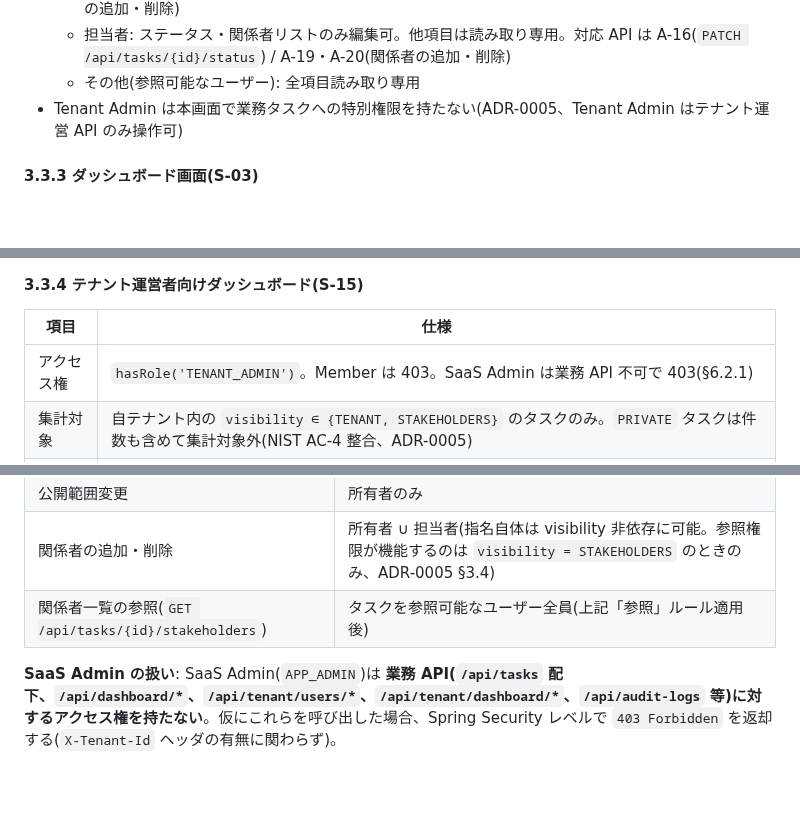
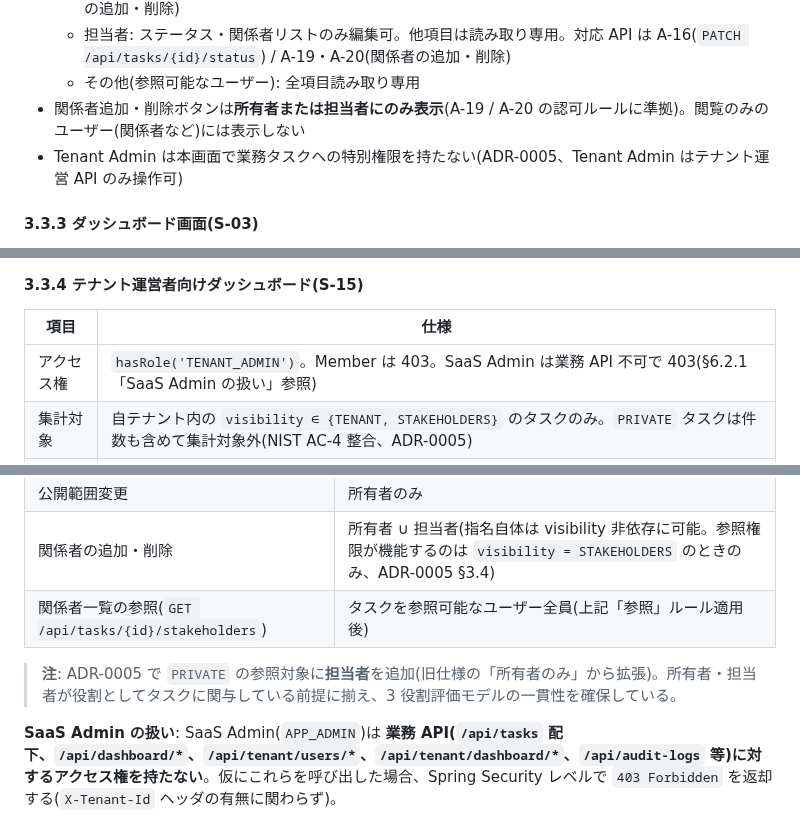
Before and after one commit to win2cot/tasks-webapi, a Markdown page: docs/specs/基本設計書.md, 3 parts joined by grey strips. GitHub-like rendering; blank space fills up the shorter version.

Commit message:
docs(spec): 基本設計書 v1.4.4 PR Round 2 レビュー対応
🟡 Minor[1] §6.2.1 PRIVATE 参照対象変更の脚注を追加
  ADR-0005 で PRIVATE 参照に担当者が追加された旨を認可テーブル直下に明示

🟡 Minor[2] §3.3.2 S-06 に関係者追加・削除ボタンの表示条件を追記
  A-19/A-20 の認可ルールに準拠し、所有者または担当者にのみ表示

🟢 Nit[3] §3.3.4 S-15 アクセス権欄の参照詳細化
  (§6.2.1) → (§6.2.1「SaaS Admin の扱い」参照)

🔵 Nit[4] sequence-05 通知 MVP 除外の追跡性は要件定義書 v1.4.3 §3.7
  「アサイン通知・関係者追加通知・ステータス変更通知等は Phase 2 で整理
  (ADR-0005 §3.4)」で確保済(本 PR 対応外、レビュー返信で報告)

```diff
--- a/docs/specs/基本設計書.md
+++ b/docs/specs/基本設計書.md
@@ -279,6 +279,7 @@ Version 1.4.4
     - 所有者: 全項目編集可(タイトル / 説明 / 期限 / 担当者 / 優先度 / 公開範囲 / 関係者リスト)。対応 API は A-14(`PUT /api/tasks/{id}`) / A-17(`PATCH /api/tasks/{id}/visibility`) / A-19・A-20(関係者の追加・削除)
     - 担当者: ステータス・関係者リストのみ編集可。他項目は読み取り専用。対応 API は A-16(`PATCH /api/tasks/{id}/status`) / A-19・A-20(関係者の追加・削除)
     - その他(参照可能なユーザー): 全項目読み取り専用
+- 関係者追加・削除ボタンは**所有者または担当者にのみ表示**(A-19 / A-20 の認可ルールに準拠)。閲覧のみのユーザー(関係者など)には表示しない
 - Tenant Admin は本画面で業務タスクへの特別権限を持たない(ADR-0005、Tenant Admin はテナント運営 API のみ操作可)
 
 #### 3.3.3 ダッシュボード画面(S-03)
@@ -295,7 +296,7 @@ Version 1.4.4
 
 | 項目 | 仕様 |
 |---|---|
-| アクセス権 | `hasRole('TENANT_ADMIN')`。Member は 403。SaaS Admin は業務 API 不可で 403(§6.2.1) |
+| アクセス権 | `hasRole('TENANT_ADMIN')`。Member は 403。SaaS Admin は業務 API 不可で 403(§6.2.1「SaaS Admin の扱い」参照) |
 | 集計対象 | 自テナント内の `visibility ∈ {TENANT, STAKEHOLDERS}` のタスクのみ。`PRIVATE` タスクは件数も含めて集計対象外(NIST AC-4 整合、ADR-0005) |
 | 表示項目 | 集計可能タスク総数 / 当日期限件数 / 期限超過件数(未完了かつ `due_date < TODAY`)/ 本日完了件数 / ステータス別件数(未着手・進行中・完了・保留) / 優先度別件数(高・中・低) / 所属メンバー数(`user_tenants.status = ACTIVE` の人数) |
 | MVP 対象外 | メンバー別稼働状況・個人特定可能な指標は MVP では実装しない(ADR-0005 §3.5)。時系列グラフは未対応(将来検討) |
@@ -841,6 +842,8 @@ tenant_id・owner_id はリクエストで受け取らず、認証コンテキ
 | 関係者の追加・削除 | 所有者 ∪ 担当者(指名自体は visibility 非依存に可能。参照権限が機能するのは `visibility = STAKEHOLDERS` のときのみ、ADR-0005 §3.4) |
 | 関係者一覧の参照(`GET /api/tasks/{id}/stakeholders`) | タスクを参照可能なユーザー全員(上記「参照」ルール適用後) |
 
+> **注**: ADR-0005 で `PRIVATE` の参照対象に**担当者**を追加(旧仕様の「所有者のみ」から拡張)。所有者・担当者が役割としてタスクに関与している前提に揃え、3 役割評価モデルの一貫性を確保している。
+
 **SaaS Admin の扱い**: SaaS Admin(`APP_ADMIN`)は **業務 API(`/api/tasks` 配下、`/api/dashboard/*`、`/api/tenant/users/*`、`/api/tenant/dashboard/*`、`/api/audit-logs` 等)に対するアクセス権を持たない**。仮にこれらを呼び出した場合、Spring Security レベルで `403 Forbidden` を返却する(`X-Tenant-Id` ヘッダの有無に関わらず)。
 
 **実装 SSOT**: 上記ロジックは `TaskAuthorizationDomainService`(Domain 層、`xyz.dgz48.tasks.webapi.task.domain`)に一元化する。UseCase は同サービスを呼び出し、不可なら `TaskNotViewableException`(404)または `TaskOwnershipException`(403)を throw する。シーケンス図・OpenAPI の認可説明は本節を参照すること。本節と ADR-0005 §3 は内容上等価であり、矛盾が生じた場合は ADR-0005 を SSOT とする。
```
